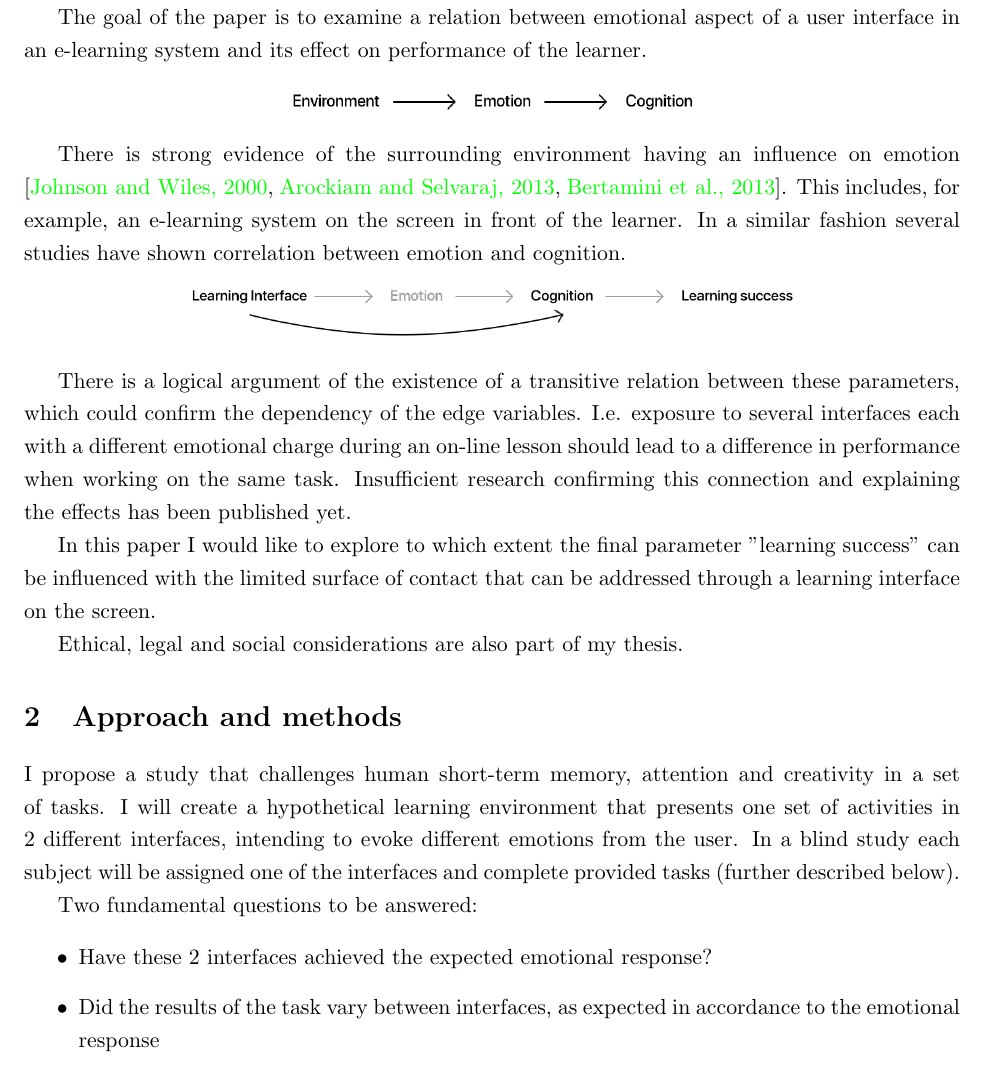
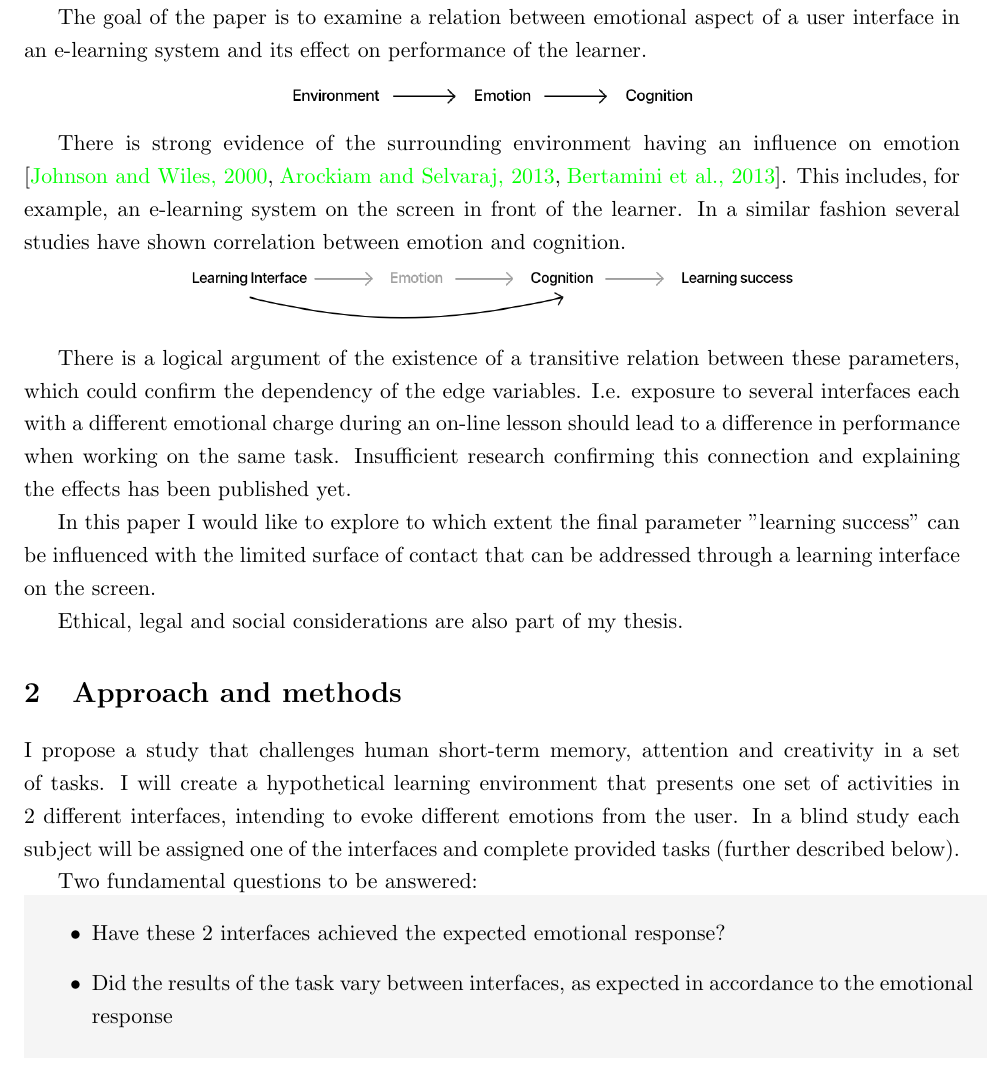
Before and after one commit to bystrovo/thesis, a LaTeX document (main.tex, which reads concept2.tex): part of page 2 of 7, cut so that both start at the same text. Compiled offline with pdfLaTeX.

Commit message:
add grey box around hypotheses

```diff
--- a/concept2.tex
+++ b/concept2.tex
@@ -36,11 +36,16 @@ I propose a study that challenges human short-term memory, attention and creativ
 
 Two fundamental questions to be answered:
 
-\begin{itemize}
-	\item Have these 2 interfaces achieved the expected emotional response?
-	\item Did the results of the task vary between interfaces, as expected in accordance to the emotional response
-	% sind die Ergebnisse der aufgaben unterschiedlich ausgefallen, wie erwartet in Abhängigkeit von der emotionalen Reaktion.
-\end{itemize}
+\noindent
+\colorbox{ltgrey}{
+	\parbox{\textwidth}{
+		\begin{itemize}
+			\item Have these 2 interfaces achieved the expected emotional response?
+			\item Did the results of the task vary between interfaces, as expected in accordance to the emotional response
+			% sind die Ergebnisse der aufgaben unterschiedlich ausgefallen, wie erwartet in Abhängigkeit von der emotionalen Reaktion.
+		\end{itemize}
+	}
+}
 
 \subsection{Study design}
 
```
